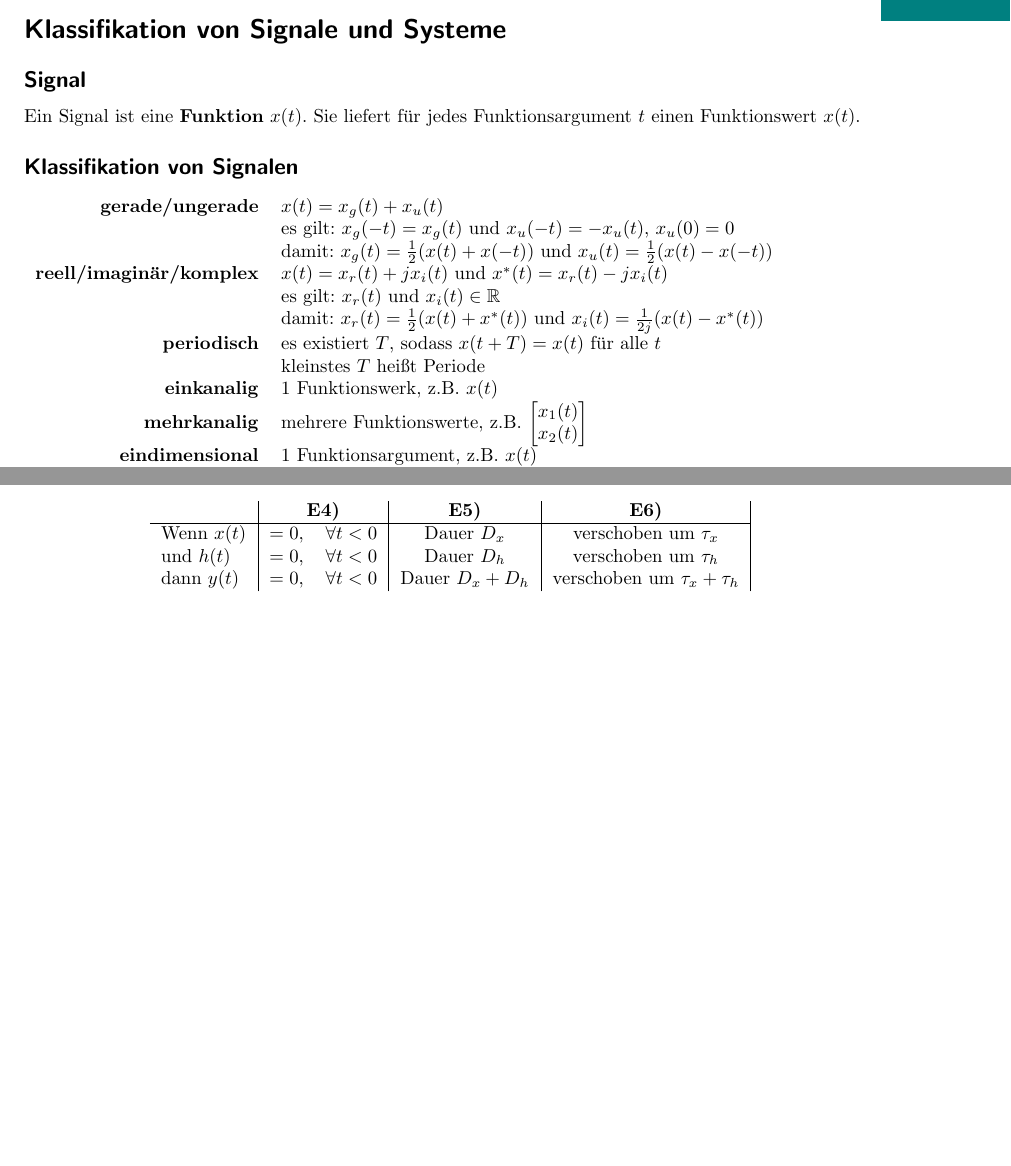
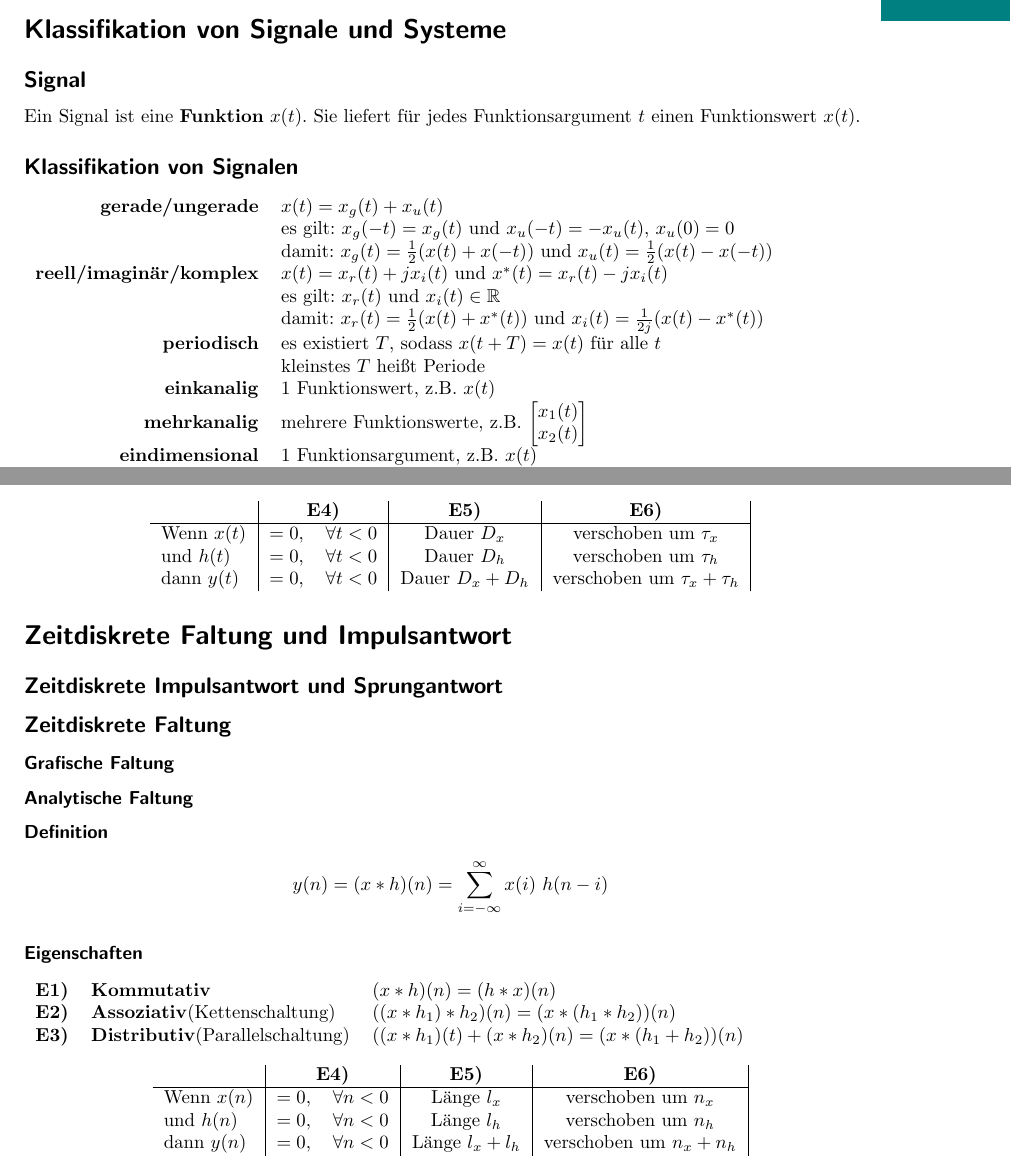
Before and after one commit to eui-spielplatz/susy-zusammenfassung, a LaTeX document (main.tex): two parts of pages 1 and 6 of 15, joined at a grey line, cut so that both start at the same text, the shorter picture padded with empty space. Compiled offline with pdfLaTeX.

Commit message:
Add discrete-time convolution

```diff
--- a/main.tex
+++ b/main.tex
@@ -60,7 +60,7 @@ Ein Signal ist eine \textbf{Funktion} $x(t)$. Sie liefert für jedes Funktionsar
 	 & damit: $x_r(t)=\frac{1}{2}(x(t)+x^*(t))$ und $x_i(t)=\frac{1}{2j}(x(t)-x^*(t))$\\
 	 \textbf{periodisch} & es existiert $T$, sodass $x(t+T)=x(t)$ für alle $t$\\
 	 & kleinstes $T$ heißt Periode\\
-	 \textbf{einkanalig} & 1 Funktionswerk, z.B. $x(t)$\\
+	 \textbf{einkanalig} & 1 Funktionswert, z.B. $x(t)$\\
 	 \textbf{mehrkanalig} & mehrere Funktionswerte, z.B.
 	$\begin{bmatrix}
 		x_1(t) \\
@@ -254,6 +254,30 @@ Wenn $x(t)$ & $=0, \quad \forall t<0$ & Dauer $D_x$ & verschoben um $\tau_x$\\
 und $h(t)$ & $=0, \quad \forall t<0$ & Dauer $D_h$ & verschoben um $\tau_h$\\
 dann $y(t)$ & $=0, \quad \forall t<0$ & Dauer $D_x+D_h$ & verschoben um $\tau_x+\tau_h$\\
 \end{tabular}
+\end{center}
+
+\section*{Zeitdiskrete Faltung und Impulsantwort}
+\subsection*{Zeitdiskrete Impulsantwort und Sprungantwort}
+\subsection*{Zeitdiskrete Faltung}
+\subsubsection*{Grafische Faltung}
+\subsubsection*{Analytische Faltung}
+\subsubsection*{Definition}
+\[y(n) = (x \ast h)(n) = \sum_{i=-\infty}^{\infty}x(i)~h(n-i)\]
+\subsubsection*{Eigenschaften}
+\begin{tabular}{l l p{12cm}}
+	\textbf{E1)} & \textbf{Kommutativ} & $(x \ast h)(n) = (h \ast x)(n)$\\
+	\textbf{E2)}&\textbf{Assoziativ}(Kettenschaltung) & $((x \ast h_1) \ast h_2)(n) = (x \ast (h_1 \ast h_2))(n)$\\
+	\textbf{E3)}&\textbf{Distributiv}(Parallelschaltung) & $((x \ast h_1)(t)+(x \ast h_2)(n) = (x \ast (h_1 + h_2))(n)$
+\end{tabular}
+\begin{center}
+	\centering
+	\begin{tabular}{l | c | c | c |}
+		& \textbf{E4)}&\textbf{E5)}&\textbf{E6)}\\
+		\hline
+		Wenn $x(n)$ & $=0, \quad \forall n<0$ & Länge $l_x$ & verschoben um $n_x$\\
+		und $h(n)$ & $=0, \quad \forall n<0$ & Länge $l_h$ & verschoben um $n_h$\\
+		dann $y(n)$ & $=0, \quad \forall n<0$ & Länge $l_x+l_h$ & verschoben um $n_x+n_h$\\
+	\end{tabular}
 \end{center}
 \newpage
 
```
